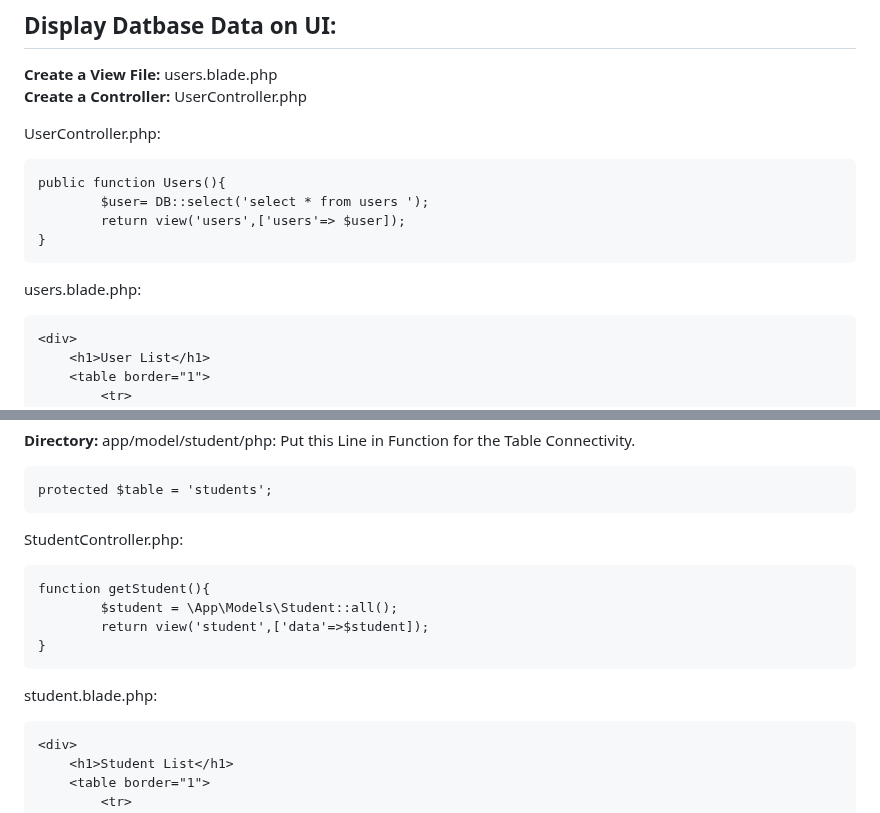
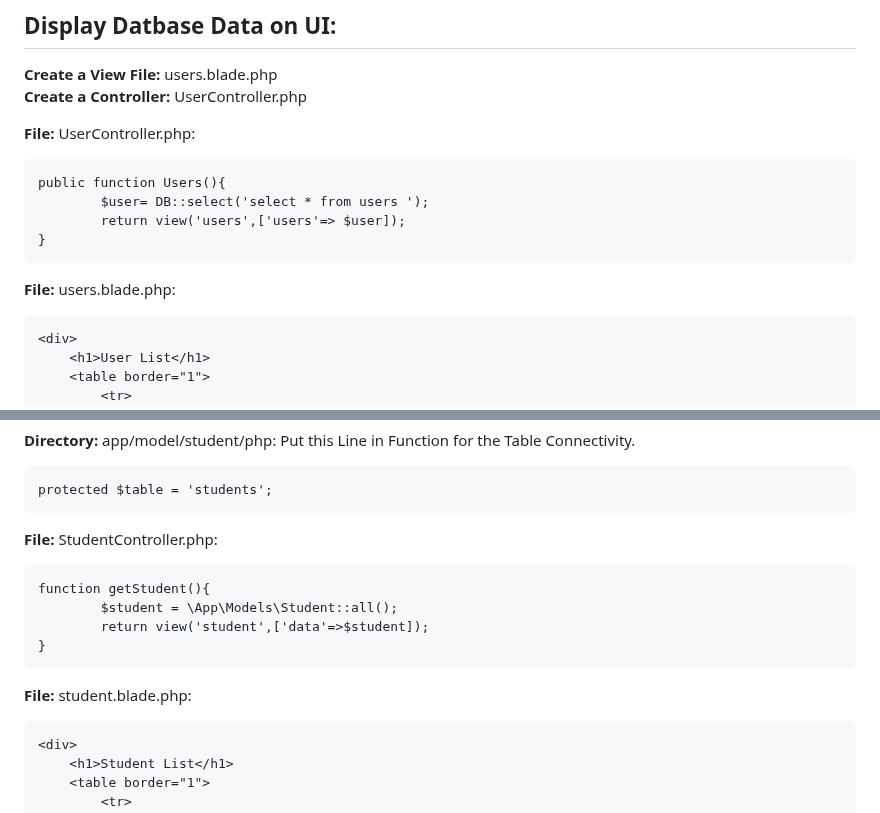
Before and after one commit to Aliyan669/Aptech-Work, a Markdown page: Learning Laravel/doc.md, 2 parts joined by grey strips. Drawn GitHub-style.

Commit message:
Learning laravel

````diff
--- a/Learning Laravel/doc.md
+++ b/Learning Laravel/doc.md
@@ -507,7 +507,7 @@ public function Users(){
 <b>Create a View File:</b> users.blade.php <br/>
 <b>Create a Controller:</b> UserController.php
 
-UserController.php:
+<b>File:</b> UserController.php:
 
 ```
 public function Users(){
@@ -516,7 +516,7 @@ public function Users(){
 }
 ```
 
-users.blade.php:
+<b>File:</b> users.blade.php:
 
 ```
 <div>
@@ -562,7 +562,7 @@ Put this Line in Function for the Table Connectivity.
 protected $table = 'students';
 ```
 
-StudentController.php:
+<b>File:</b> StudentController.php:
 
 ```
 function getStudent(){
@@ -571,7 +571,7 @@ function getStudent(){
 }
 ```
 
-student.blade.php:
+<b>File:</b> student.blade.php:
 
 ```
 <div>
````
Also changed, not shown: other parts of Learning Laravel/doc.md (+1 -1 lines).
